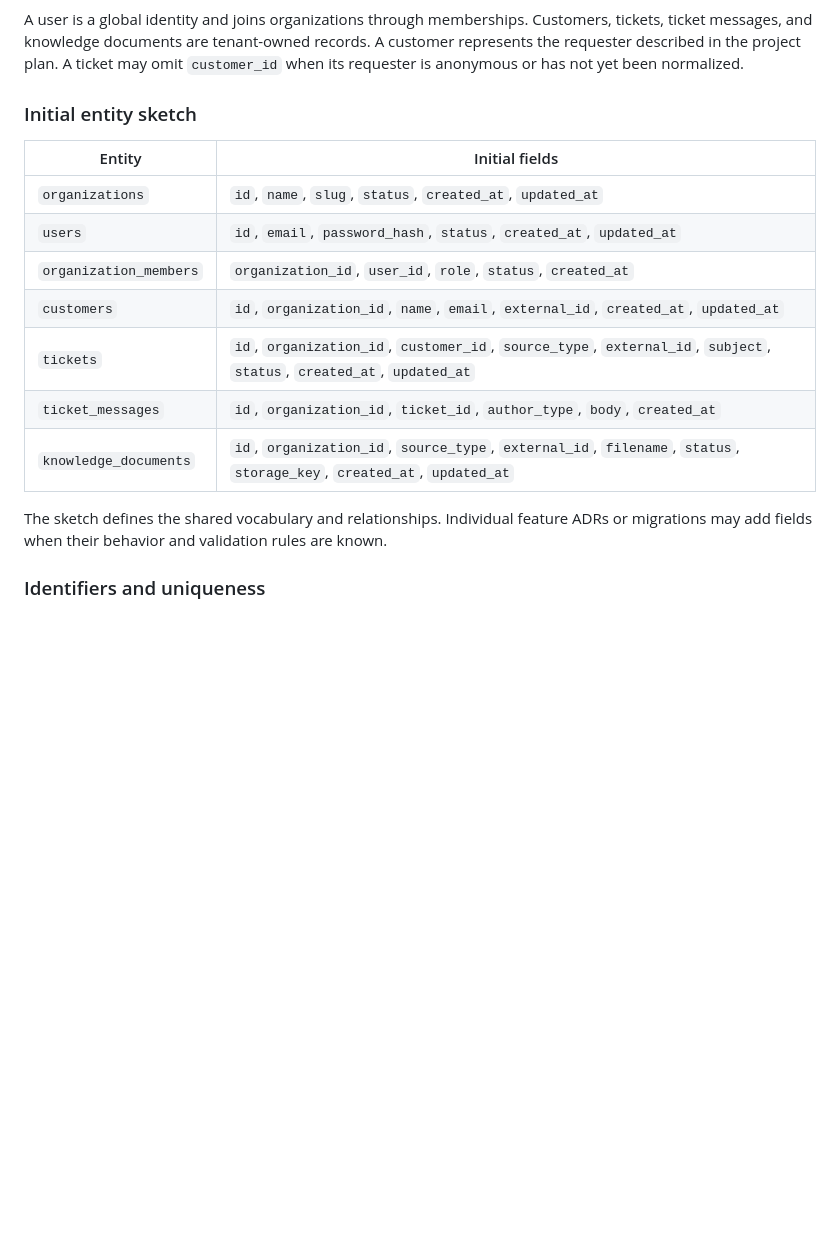
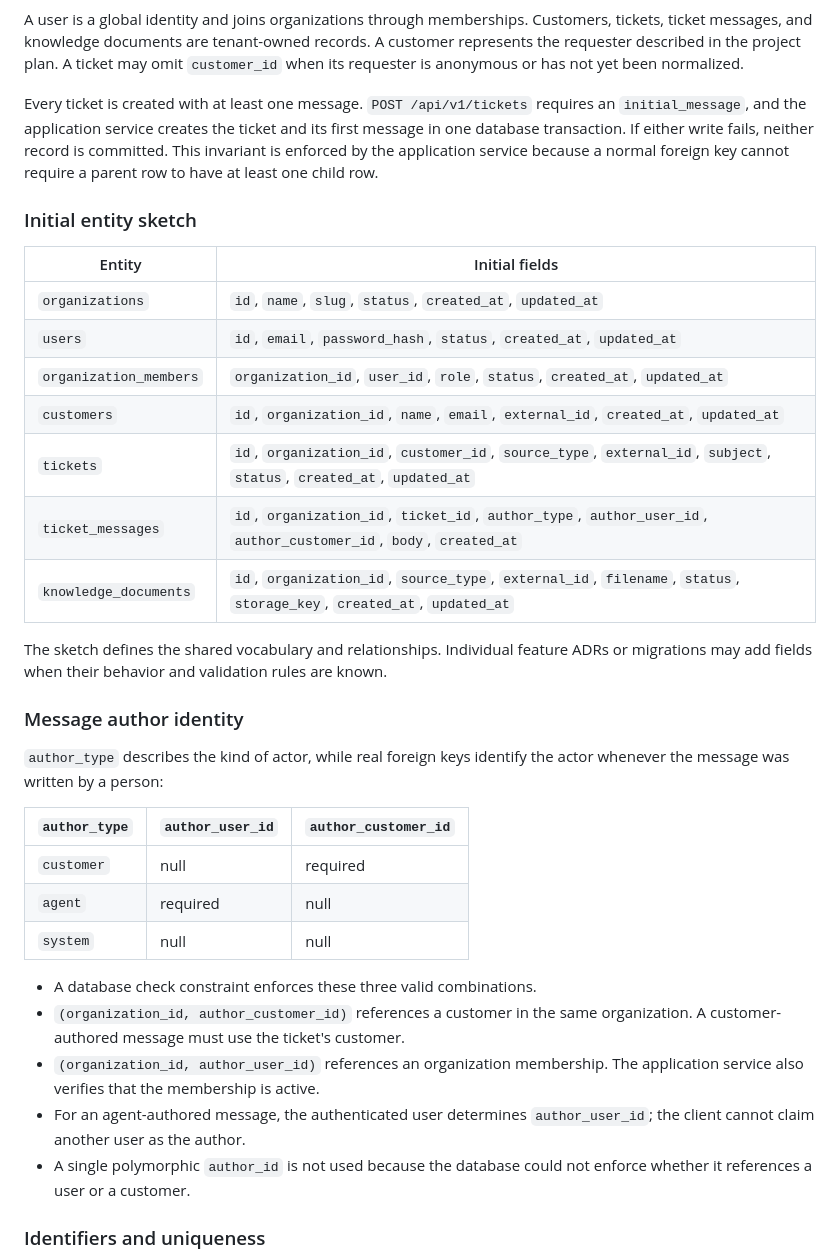
Before and after one commit to kanfan/supportflow-ai, a Markdown page: docs/adr/0002-initial-data-model-and-api-standards.md, the part around one of its changes. Rendered like a GitHub page; blank space fills up the shorter version.

Commit message:
Clarify Week 2 data model invariants

```diff
--- a/docs/adr/0002-initial-data-model-and-api-standards.md
+++ b/docs/adr/0002-initial-data-model-and-api-standards.md
@@ -34,20 +34,47 @@ tickets, ticket messages, and knowledge documents are tenant-owned records. A
 customer represents the requester described in the project plan. A ticket may omit
 `customer_id` when its requester is anonymous or has not yet been normalized.
 
+Every ticket is created with at least one message. `POST /api/v1/tickets` requires
+an `initial_message`, and the application service creates the ticket and its first
+message in one database transaction. If either write fails, neither record is
+committed. This invariant is enforced by the application service because a normal
+foreign key cannot require a parent row to have at least one child row.
+
 ### Initial entity sketch
 
 | Entity | Initial fields |
 | --- | --- |
 | `organizations` | `id`, `name`, `slug`, `status`, `created_at`, `updated_at` |
 | `users` | `id`, `email`, `password_hash`, `status`, `created_at`, `updated_at` |
-| `organization_members` | `organization_id`, `user_id`, `role`, `status`, `created_at` |
+| `organization_members` | `organization_id`, `user_id`, `role`, `status`, `created_at`, `updated_at` |
 | `customers` | `id`, `organization_id`, `name`, `email`, `external_id`, `created_at`, `updated_at` |
 | `tickets` | `id`, `organization_id`, `customer_id`, `source_type`, `external_id`, `subject`, `status`, `created_at`, `updated_at` |
-| `ticket_messages` | `id`, `organization_id`, `ticket_id`, `author_type`, `body`, `created_at` |
+| `ticket_messages` | `id`, `organization_id`, `ticket_id`, `author_type`, `author_user_id`, `author_customer_id`, `body`, `created_at` |
 | `knowledge_documents` | `id`, `organization_id`, `source_type`, `external_id`, `filename`, `status`, `storage_key`, `created_at`, `updated_at` |
 
 The sketch defines the shared vocabulary and relationships. Individual feature ADRs
 or migrations may add fields when their behavior and validation rules are known.
+
+### Message author identity
+
+`author_type` describes the kind of actor, while real foreign keys identify the
+actor whenever the message was written by a person:
+
+| `author_type` | `author_user_id` | `author_customer_id` |
+| --- | --- | --- |
+| `customer` | null | required |
+| `agent` | required | null |
+| `system` | null | null |
+
+- A database check constraint enforces these three valid combinations.
+- `(organization_id, author_customer_id)` references a customer in the same
+  organization. A customer-authored message must use the ticket's customer.
+- `(organization_id, author_user_id)` references an organization membership. The
+  application service also verifies that the membership is active.
+- For an agent-authored message, the authenticated user determines
+  `author_user_id`; the client cannot claim another user as the author.
+- A single polymorphic `author_id` is not used because the database could not enforce
+  whether it references a user or a customer.
 
 ### Identifiers and uniqueness
 
```
Also changed, not shown: other parts of docs/adr/0002-initial-data-model-and-api-standards.md (+38 -1 lines).
